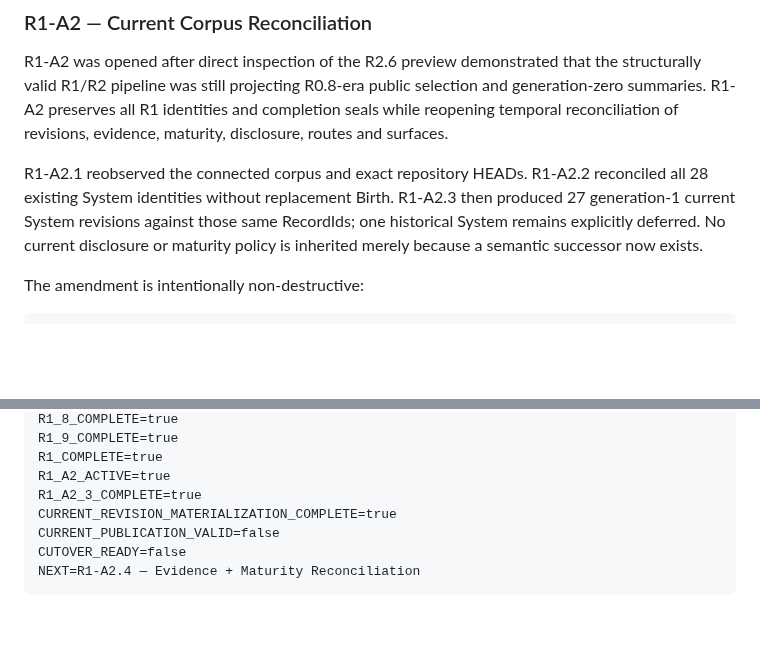
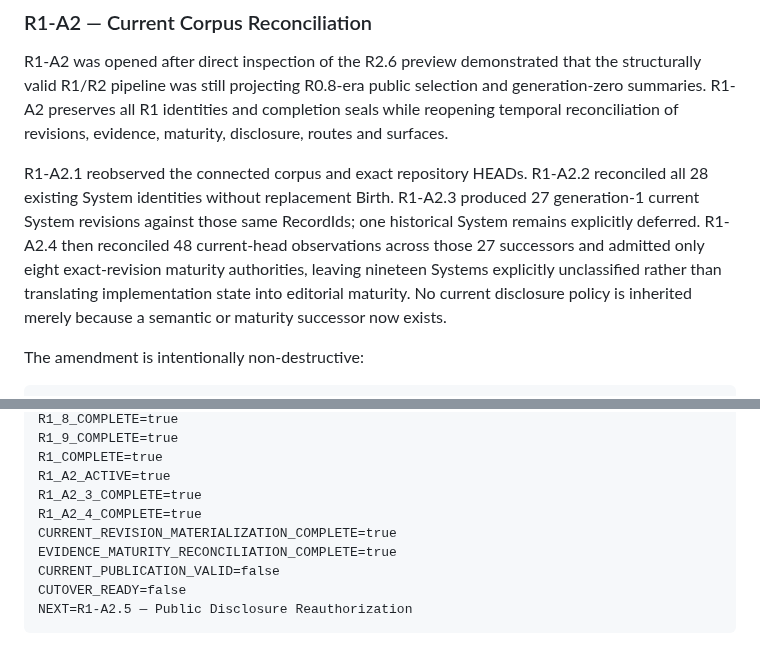
Before and after one commit to 4LFR3Dv1/Portfolio, a Markdown page: docs/editorial/R1-README.md, 2 parts joined by grey strips. GitHub-like rendering; blank space fills up the shorter version.

Commit message:
Advance R1 amendment frontier to A2.5

````diff
--- a/docs/editorial/R1-README.md
+++ b/docs/editorial/R1-README.md
@@ -83,7 +83,7 @@ Therefore `R1_COMPLETE=true` means the editorial foundation was coherent at its
 
 R1-A2 was opened after direct inspection of the R2.6 preview demonstrated that the structurally valid R1/R2 pipeline was still projecting R0.8-era public selection and generation-zero summaries. R1-A2 preserves all R1 identities and completion seals while reopening temporal reconciliation of revisions, evidence, maturity, disclosure, routes and surfaces.
 
-R1-A2.1 reobserved the connected corpus and exact repository HEADs. R1-A2.2 reconciled all 28 existing System identities without replacement Birth. R1-A2.3 then produced 27 generation-1 current System revisions against those same RecordIds; one historical System remains explicitly deferred. No current disclosure or maturity policy is inherited merely because a semantic successor now exists.
+R1-A2.1 reobserved the connected corpus and exact repository HEADs. R1-A2.2 reconciled all 28 existing System identities without replacement Birth. R1-A2.3 produced 27 generation-1 current System revisions against those same RecordIds; one historical System remains explicitly deferred. R1-A2.4 then reconciled 48 current-head observations across those 27 successors and admitted only eight exact-revision maturity authorities, leaving nineteen Systems explicitly unclassified rather than translating implementation state into editorial maturity. No current disclosure policy is inherited merely because a semantic or maturity successor now exists.
 
 The amendment is intentionally non-destructive:
 
@@ -113,8 +113,10 @@ R1_9_COMPLETE=true
 R1_COMPLETE=true
 R1_A2_ACTIVE=true
 R1_A2_3_COMPLETE=true
+R1_A2_4_COMPLETE=true
 CURRENT_REVISION_MATERIALIZATION_COMPLETE=true
+EVIDENCE_MATURITY_RECONCILIATION_COMPLETE=true
 CURRENT_PUBLICATION_VALID=false
 CUTOVER_READY=false
-NEXT=R1-A2.4 — Evidence + Maturity Reconciliation
+NEXT=R1-A2.5 — Public Disclosure Reauthorization
 ```
````
